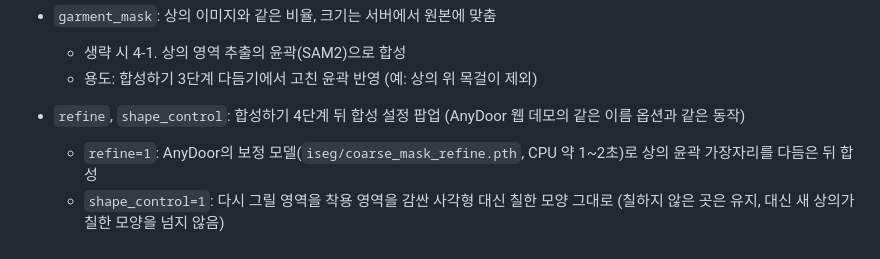
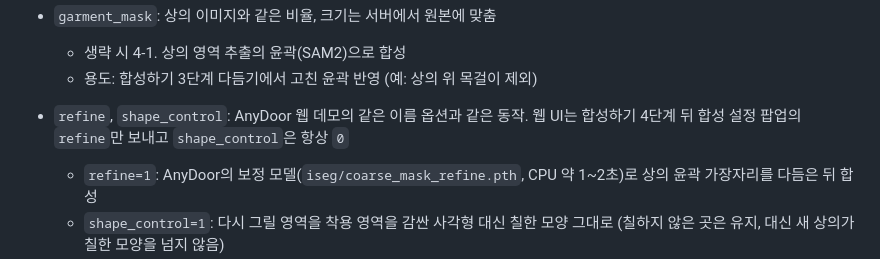
Before and after one commit to Jenny5789/CGI_MOA, a Markdown page: docs/api.md, the part around the change. Drawn GitHub-style.

```diff
--- a/docs/api.md
+++ b/docs/api.md
@@ -470,7 +470,7 @@
 - `garment_mask`: 상의 이미지와 같은 비율, 크기는 서버에서 원본에 맞춤
   - 생략 시 4-1. 상의 영역 추출의 윤곽(SAM2)으로 합성
   - 용도: 합성하기 3단계 다듬기에서 고친 윤곽 반영 (예: 상의 위 목걸이 제외)
-- `refine`, `shape_control`: 합성하기 4단계 뒤 합성 설정 팝업 (AnyDoor 웹 데모의 같은 이름 옵션과 같은 동작)
+- `refine`, `shape_control`: AnyDoor 웹 데모의 같은 이름 옵션과 같은 동작. 웹 UI는 합성하기 4단계 뒤 합성 설정 팝업의 `refine`만 보내고 `shape_control`은 항상 `0`
   - `refine=1`: AnyDoor의 보정 모델(`iseg/coarse_mask_refine.pth`, CPU 약 1~2초)로 상의 윤곽 가장자리를 다듬은 뒤 합성
   - `shape_control=1`: 다시 그릴 영역을 착용 영역을 감싼 사각형 대신 칠한 모양 그대로 (칠하지 않은 곳은 유지, 대신 새 상의가 칠한 모양을 넘지 않음)
 
```
Also changed, not shown: README.md (+1 -1 lines), frontend/README.md (+1 -2 lines), frontend/docs/images/step4_settings.jpg, 3 other files.
